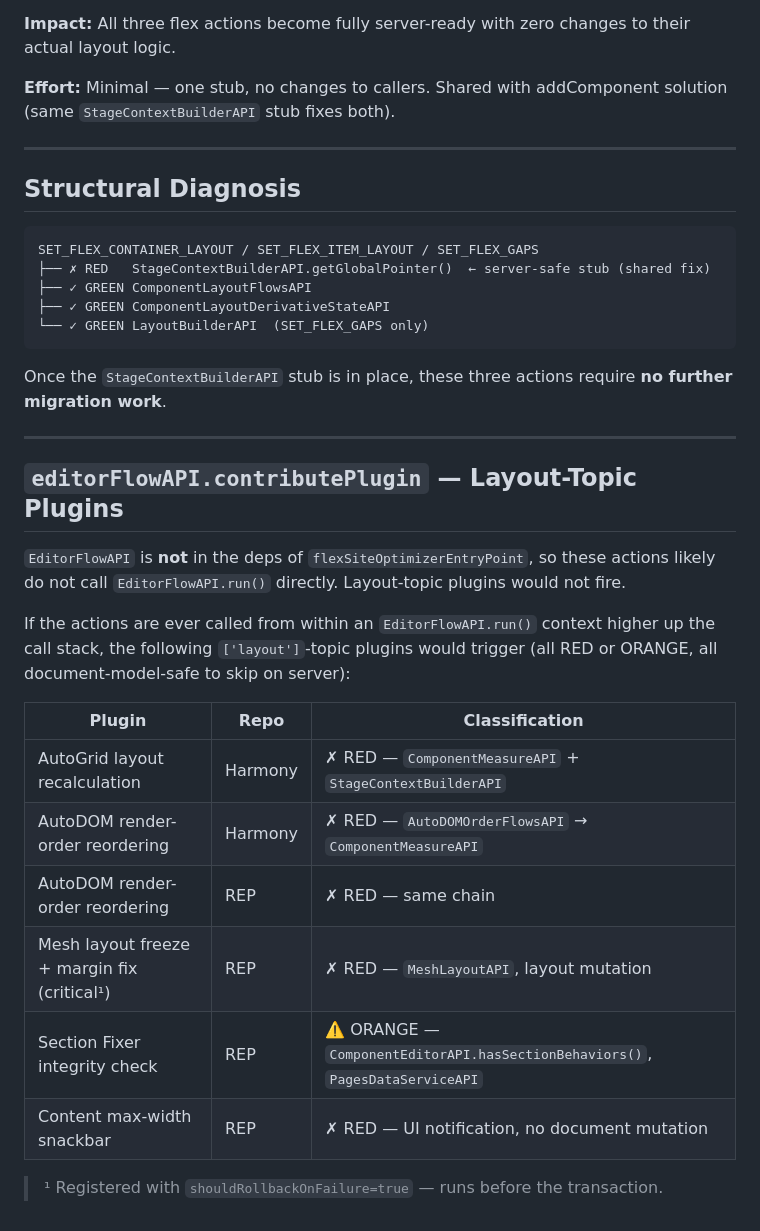
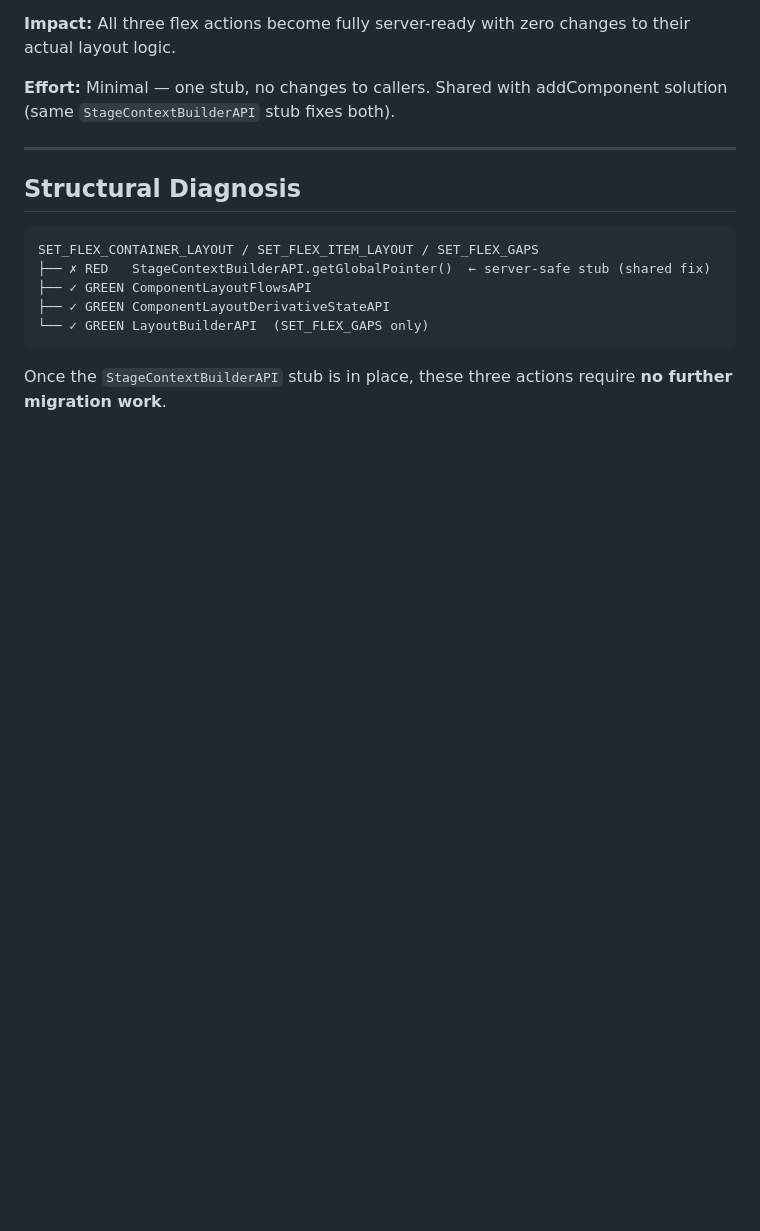
Before and after one commit to zonzujiro/apis-analysis, a Markdown page: isomorphic/flows/SITE_OPT_FLEX_LAYOUT.md, the part around the change. Rendered like a GitHub page; blank space fills up the shorter version.

```diff
--- a/isomorphic/flows/SITE_OPT_FLEX_LAYOUT.md
+++ b/isomorphic/flows/SITE_OPT_FLEX_LAYOUT.md
@@ -87,22 +87,3 @@ SET_FLEX_CONTAINER_LAYOUT / SET_FLEX_ITEM_LAYOUT / SET_FLEX_GAPS
 
 Once the `StageContextBuilderAPI` stub is in place, these three actions require
 **no further migration work**.
-
----
-
-## `editorFlowAPI.contributePlugin` — Layout-Topic Plugins
-
-`EditorFlowAPI` is **not** in the deps of `flexSiteOptimizerEntryPoint`, so these actions likely do not call `EditorFlowAPI.run()` directly. Layout-topic plugins would not fire.
-
-If the actions are ever called from within an `EditorFlowAPI.run()` context higher up the call stack, the following `['layout']`-topic plugins would trigger (all RED or ORANGE, all document-model-safe to skip on server):
-
-| Plugin | Repo | Classification |
-|--------|------|---------------|
-| AutoGrid layout recalculation | Harmony | ✗ RED — `ComponentMeasureAPI` + `StageContextBuilderAPI` |
-| AutoDOM render-order reordering | Harmony | ✗ RED — `AutoDOMOrderFlowsAPI` → `ComponentMeasureAPI` |
-| AutoDOM render-order reordering | REP | ✗ RED — same chain |
-| Mesh layout freeze + margin fix (critical¹) | REP | ✗ RED — `MeshLayoutAPI`, layout mutation |
-| Section Fixer integrity check | REP | ⚠️ ORANGE — `ComponentEditorAPI.hasSectionBehaviors()`, `PagesDataServiceAPI` |
-| Content max-width snackbar | REP | ✗ RED — UI notification, no document mutation |
-
-> ¹ Registered with `shouldRollbackOnFailure=true` — runs before the transaction.
```
Also changed, not shown: isomorphic/flows/SITE_OPT_COMPONENT_FLOWS.md (+0 -22 lines).
